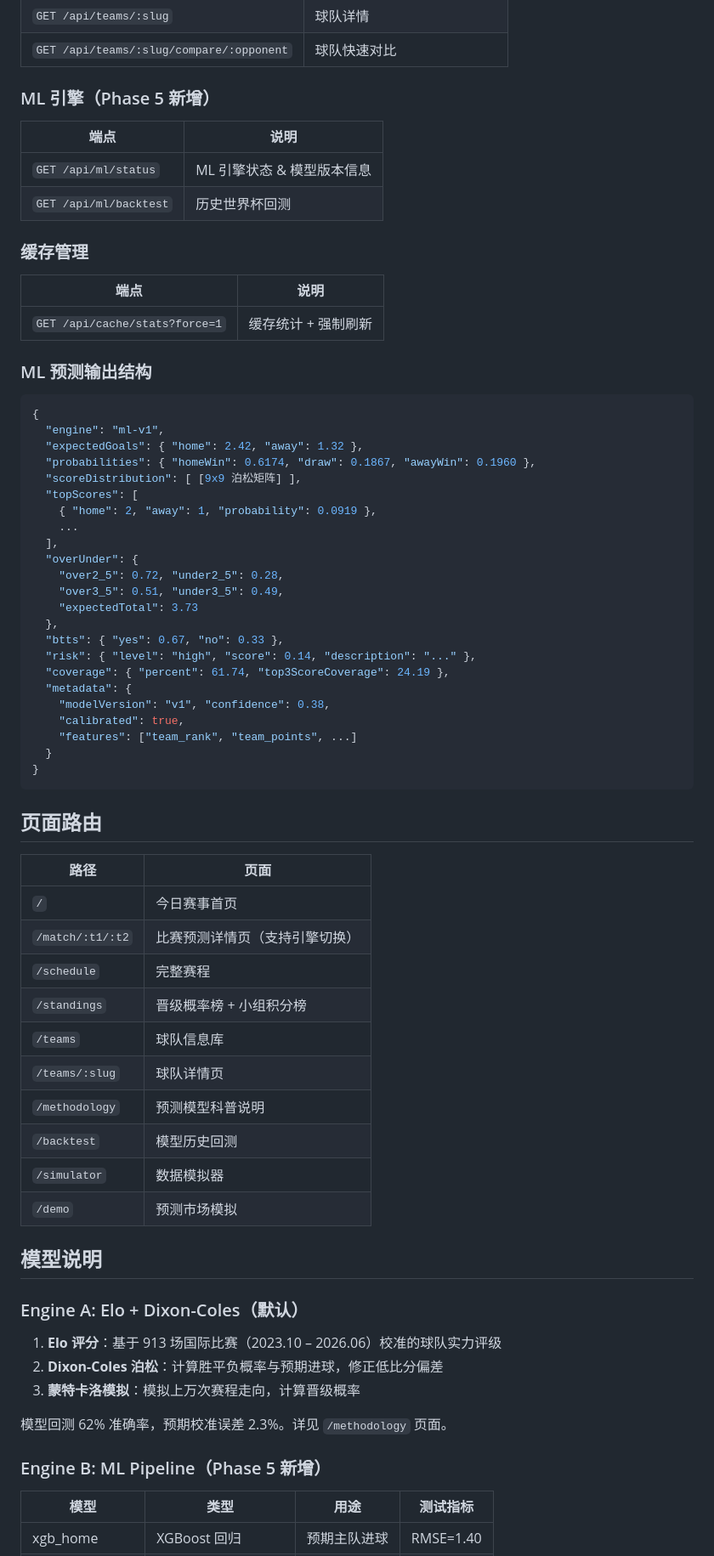
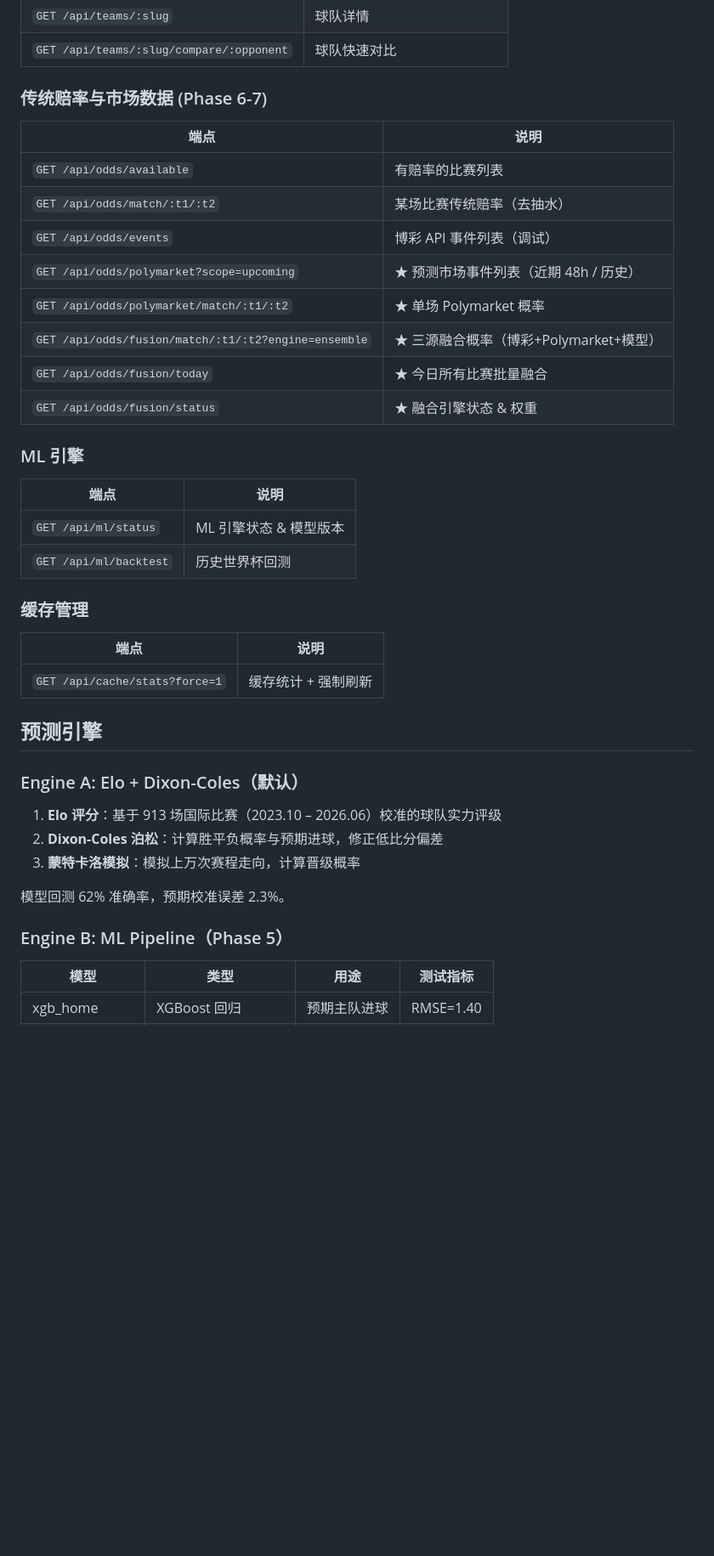
Before and after one commit to nova-lu/world-cup-predict-show, a Markdown page: README.md, the part around one of its changes. Shown at 85% size. GitHub-like rendering; blank space fills up the shorter version.

Commit message:
Update the README content for new features

````diff
--- a/README.md
+++ b/README.md
@@ -155,11 +191,24 @@ worldcup_new_2026/
 | `GET /api/teams/:slug` | 球队详情 |
 | `GET /api/teams/:slug/compare/:opponent` | 球队快速对比 |
 
-### ML 引擎（Phase 5 新增）
+### 传统赔率与市场数据 (Phase 6-7)
 
 | 端点 | 说明 |
 |---|---|
-| `GET /api/ml/status` | ML 引擎状态 & 模型版本信息 |
+| `GET /api/odds/available` | 有赔率的比赛列表 |
+| `GET /api/odds/match/:t1/:t2` | 某场比赛传统赔率（去抽水） |
+| `GET /api/odds/events` | 博彩 API 事件列表（调试） |
+| `GET /api/odds/polymarket?scope=upcoming` | ★ 预测市场事件列表（近期 48h / 历史） |
+| `GET /api/odds/polymarket/match/:t1/:t2` | ★ 单场 Polymarket 概率 |
+| `GET /api/odds/fusion/match/:t1/:t2?engine=ensemble` | ★ 三源融合概率（博彩+Polymarket+模型） |
+| `GET /api/odds/fusion/today` | ★ 今日所有比赛批量融合 |
+| `GET /api/odds/fusion/status` | ★ 融合引擎状态 & 权重 |
+
+### ML 引擎
+
+| 端点 | 说明 |
+|---|---|
+| `GET /api/ml/status` | ML 引擎状态 & 模型版本 |
 | `GET /api/ml/backtest` | 历史世界杯回测 |
 
 ### 缓存管理
@@ -168,50 +217,7 @@ worldcup_new_2026/
 |---|---|
 | `GET /api/cache/stats?force=1` | 缓存统计 + 强制刷新 |
 
-### ML 预测输出结构
-
-```json
-{
-  "engine": "ml-v1",
-  "expectedGoals": { "home": 2.42, "away": 1.32 },
-  "probabilities": { "homeWin": 0.6174, "draw": 0.1867, "awayWin": 0.1960 },
-  "scoreDistribution": [ [9x9 泊松矩阵] ],
-  "topScores": [
-    { "home": 2, "away": 1, "probability": 0.0919 },
-    ...
-  ],
-  "overUnder": {
-    "over2_5": 0.72, "under2_5": 0.28,
-    "over3_5": 0.51, "under3_5": 0.49,
-    "expectedTotal": 3.73
-  },
-  "btts": { "yes": 0.67, "no": 0.33 },
-  "risk": { "level": "high", "score": 0.14, "description": "..." },
-  "coverage": { "percent": 61.74, "top3ScoreCoverage": 24.19 },
-  "metadata": {
-    "modelVersion": "v1", "confidence": 0.38,
-    "calibrated": true,
-    "features": ["team_rank", "team_points", ...]
-  }
-}
-```
-
-## 页面路由
-
-| 路径 | 页面 |
-|---|---|
-| `/` | 今日赛事首页 |
-| `/match/:t1/:t2` | 比赛预测详情页（支持引擎切换） |
-| `/schedule` | 完整赛程 |
-| `/standings` | 晋级概率榜 + 小组积分榜 |
-| `/teams` | 球队信息库 |
-| `/teams/:slug` | 球队详情页 |
-| `/methodology` | 预测模型科普说明 |
-| `/backtest` | 模型历史回测 |
-| `/simulator` | 数据模拟器 |
-| `/demo` | 预测市场模拟 |
-
-## 模型说明
+## 预测引擎
 
 ### Engine A: Elo + Dixon-Coles（默认）
 
@@ -219,9 +225,9 @@ worldcup_new_2026/
 2. **Dixon-Coles 泊松**：计算胜平负概率与预期进球，修正低比分偏差
 3. **蒙特卡洛模拟**：模拟上万次赛程走向，计算晋级概率
 
-模型回测 62% 准确率，预期校准误差 2.3%。详见 `/methodology` 页面。
+模型回测 62% 准确率，预期校准误差 2.3%。
 
-### Engine B: ML Pipeline（Phase 5 新增）
+### Engine B: ML Pipeline（Phase 5）
 
 | 模型 | 类型 | 用途 | 测试指标 |
 |---|---|---|---|
````
Also changed, not shown: other parts of README.md (+138 -50 lines).
